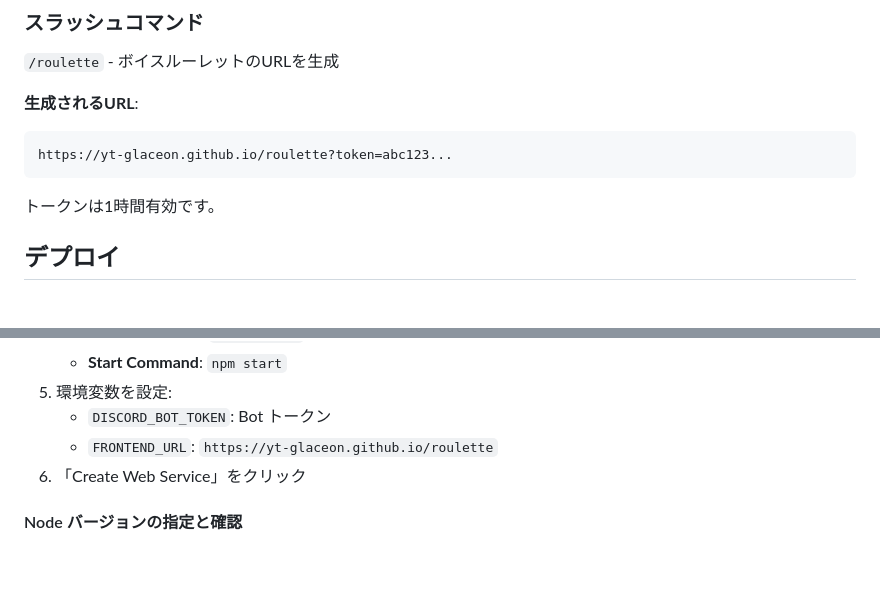
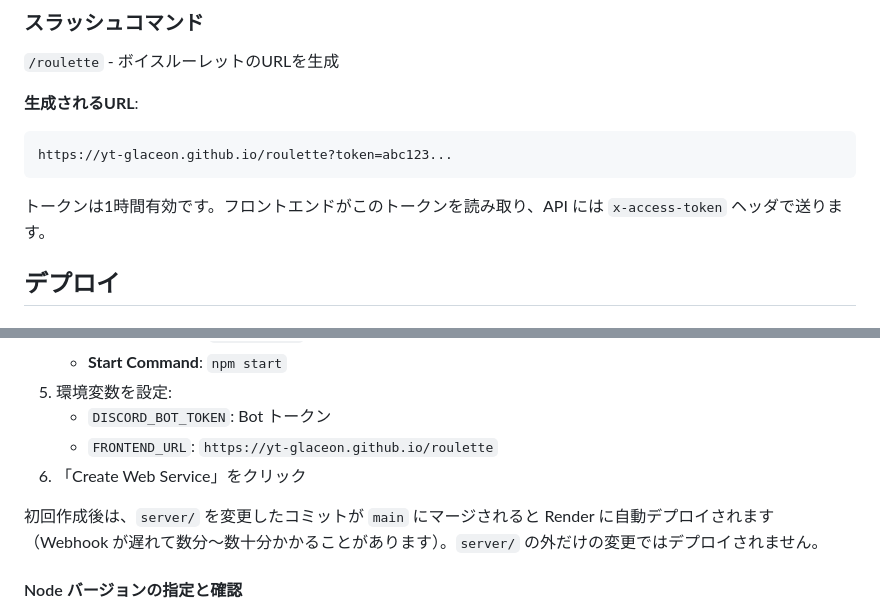
Before and after one commit to yt-glaceon/roulette, a Markdown page: server/README.md, 2 parts joined by grey strips. Rendered like a GitHub page; blank space fills up the shorter version.

````diff
--- a/server/README.md
+++ b/server/README.md
@@ -155,7 +169,7 @@ npm start
 https://yt-glaceon.github.io/roulette?token=abc123...
 ```
 
-トークンは1時間有効です。
+トークンは1時間有効です。フロントエンドがこのトークンを読み取り、API には `x-access-token` ヘッダで送ります。
 
 ## デプロイ
 
@@ -175,6 +189,8 @@ https://yt-glaceon.github.io/roulette?token=abc123...
    - `FRONTEND_URL`: `https://yt-glaceon.github.io/roulette`
 6. 「Create Web Service」をクリック
 
+初回作成後は、`server/` を変更したコミットが `main` にマージされると Render に自動デプロイされます（Webhook が遅れて数分〜数十分かかることがあります）。`server/` の外だけの変更ではデプロイされません。
+
 #### Node バージョンの指定と確認
 
 - Node バージョンは `server/package.json` の `engines`（`24.x`）で指定している（ルートの `package.json` も同じ値にそろえている）
````
Also changed, not shown: other parts of server/README.md (+32 -14 lines).
